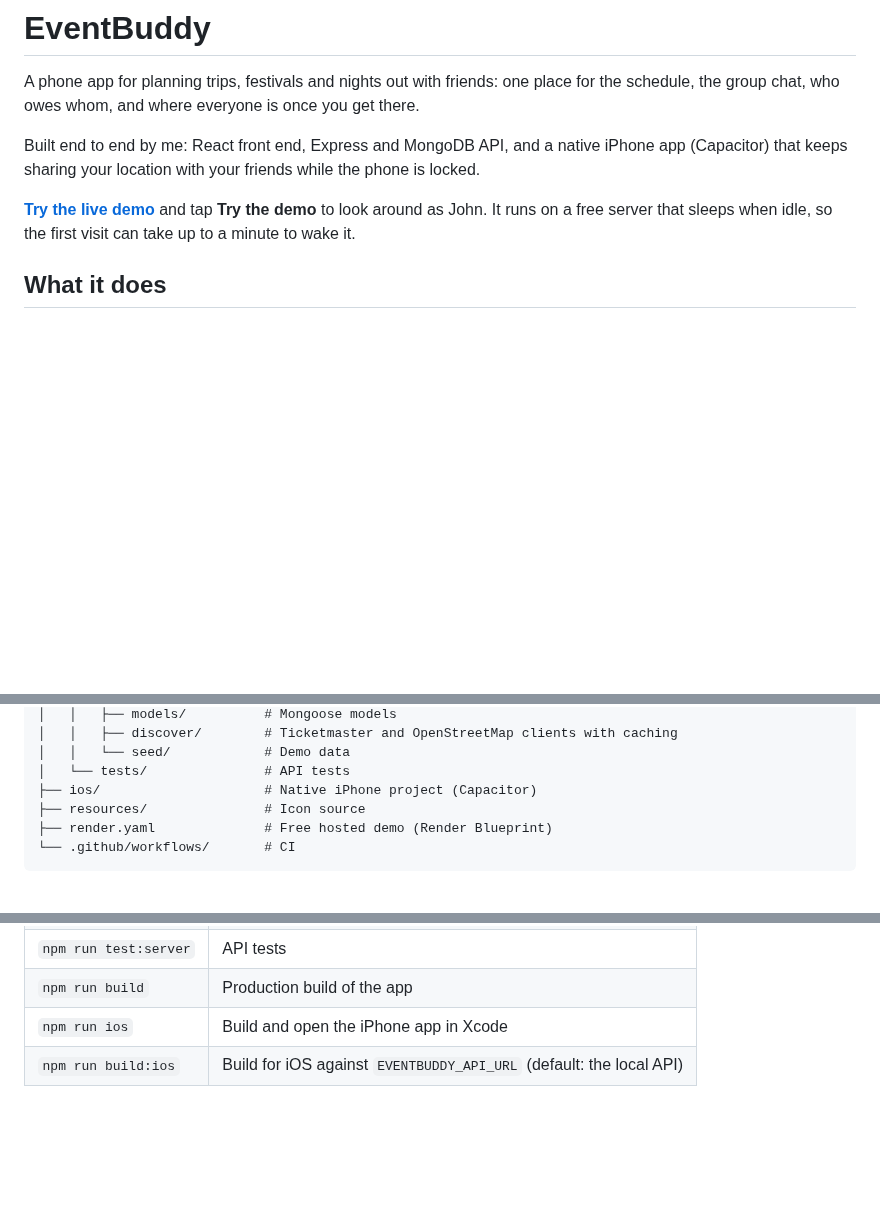
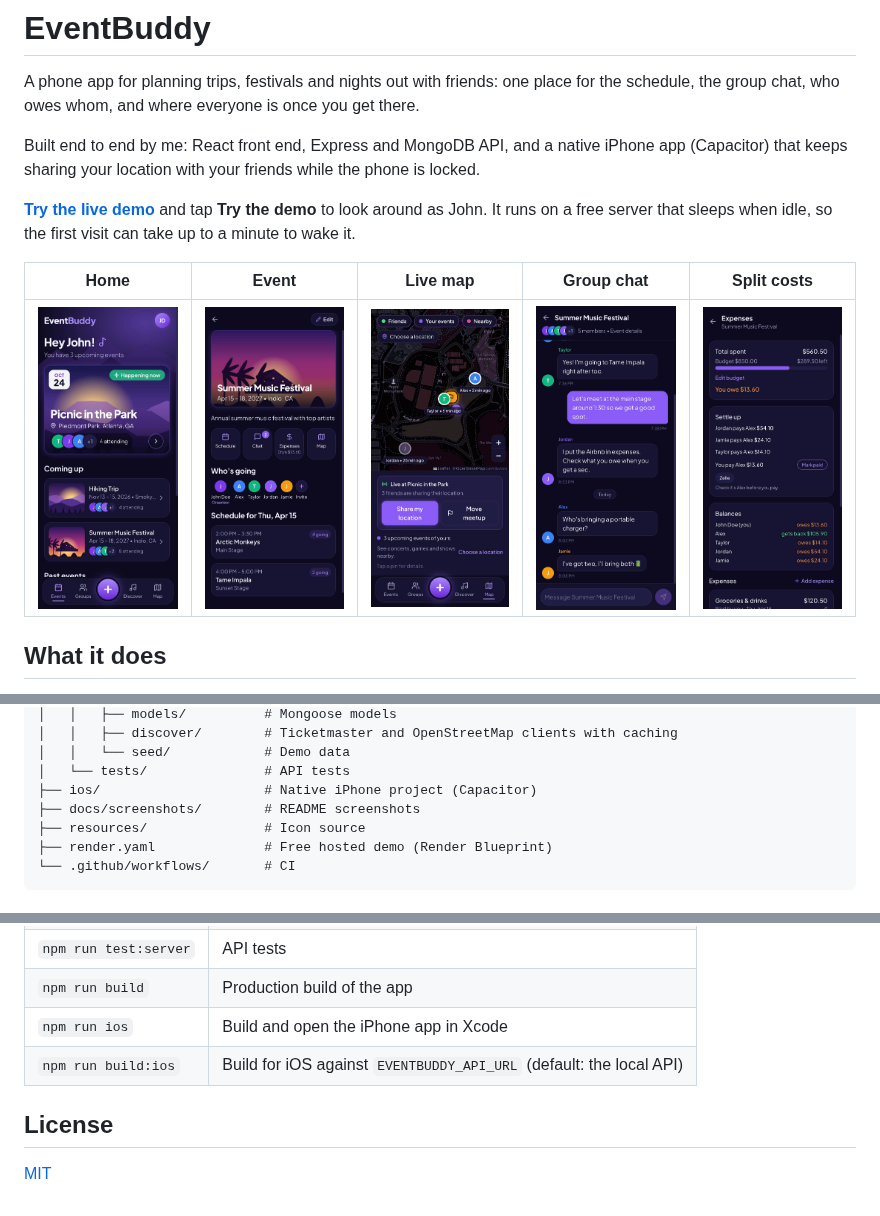
Before and after one commit to Wrd123/EventBuddy, a Markdown page: README.md, 3 parts joined by grey strips. Drawn GitHub-style; pictures changed too: docs/screenshots/chat.jpg (added), docs/screenshots/event.jpg (added), docs/screenshots/expenses.jpg (added); blank space fills up the shorter version.

Commit message:
Add screenshots and an MIT license
- Five phone screenshots in docs/screenshots, shown as a row near the
  top of the README: Home, an event, the live map, group chat and costs
- MIT LICENSE, also declared in both package.json files

Co-Authored-By: Claude Opus 5.5 <noreply@anthropic.com>

```diff
--- a/README.md
+++ b/README.md
@@ -5,6 +5,10 @@ A phone app for planning trips, festivals and nights out with friends: one place
 Built end to end by me: React front end, Express and MongoDB API, and a native iPhone app (Capacitor) that keeps sharing your location with your friends while the phone is locked.
 
 **[Try the live demo](https://eventbuddy-exic.onrender.com)** and tap **Try the demo** to look around as John. It runs on a free server that sleeps when idle, so the first visit can take up to a minute to wake it.
+
+| Home | Event | Live map | Group chat | Split costs |
+|---|---|---|---|---|
+| <img src="docs/screenshots/home.jpg" width="160" alt="Home: the picnic happening now and the trips coming up"> | <img src="docs/screenshots/event.jpg" width="160" alt="An event page with unread chat messages and what you owe"> | <img src="docs/screenshots/map.jpg" width="160" alt="Friends sharing their location at the picnic, with a meetup point"> | <img src="docs/screenshots/chat.jpg" width="160" alt="The festival group chat"> | <img src="docs/screenshots/expenses.jpg" width="160" alt="Festival expenses with balances and who pays whom"> |
 
 ## What it does
 
@@ -110,6 +114,7 @@ EventBuddy/
 │   │   └── seed/            # Demo data
 │   └── tests/               # API tests
 ├── ios/                     # Native iPhone project (Capacitor)
+├── docs/screenshots/        # README screenshots
 ├── resources/               # Icon source
 ├── render.yaml              # Free hosted demo (Render Blueprint)
 └── .github/workflows/       # CI
@@ -125,3 +130,7 @@ EventBuddy/
 | `npm run build` | Production build of the app |
 | `npm run ios` | Build and open the iPhone app in Xcode |
 | `npm run build:ios` | Build for iOS against `EVENTBUDDY_API_URL` (default: the local API) |
+
+## License
+
+[MIT](LICENSE)
```
Also changed, not shown: 3 other files.
